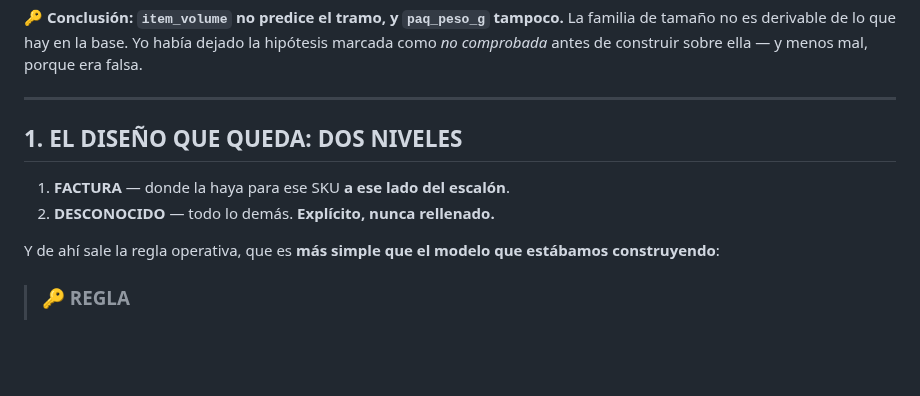
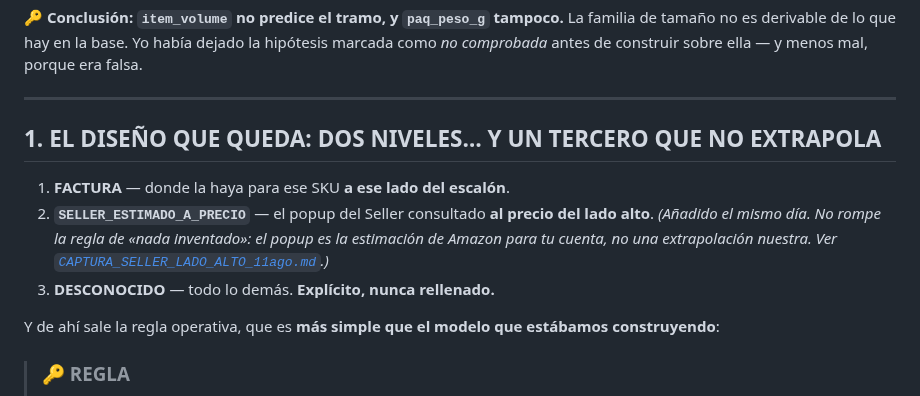
Before and after one commit to Moloka-Store/moloka-app, a Markdown page: ACANTILADO_SIN_FACTURA_ALTA_11ago.md, the part around the change. GitHub-like rendering; blank space fills up the shorter version.

```diff
--- a/ACANTILADO_SIN_FACTURA_ALTA_11ago.md
+++ b/ACANTILADO_SIN_FACTURA_ALTA_11ago.md
@@ -31,10 +31,14 @@ antes de construir sobre ella — y menos mal, porque era falsa.
 
 ---
 
-## 1. EL DISEÑO QUE QUEDA: DOS NIVELES
+## 1. EL DISEÑO QUE QUEDA: DOS NIVELES… Y UN TERCERO QUE NO EXTRAPOLA
 
 1. **FACTURA** — donde la haya para ese SKU **a ese lado del escalón**.
-2. **DESCONOCIDO** — todo lo demás. **Explícito, nunca rellenado.**
+2. **`SELLER_ESTIMADO_A_PRECIO`** — el popup del Seller consultado **al precio del lado alto**.
+   *(Añadido el mismo día. No rompe la regla de «nada inventado»: el popup es la estimación de
+   Amazon para tu cuenta, no una extrapolación nuestra. Ver
+   [`CAPTURA_SELLER_LADO_ALTO_11ago.md`](CAPTURA_SELLER_LADO_ALTO_11ago.md).)*
+3. **DESCONOCIDO** — todo lo demás. **Explícito, nunca rellenado.**
 
 Y de ahí sale la regla operativa, que es **más simple que el modelo que estábamos construyendo**:
 
```
Also changed, not shown: CAPTURA_SELLER_LADO_ALTO_11ago.md (added, +210 -0 lines).
